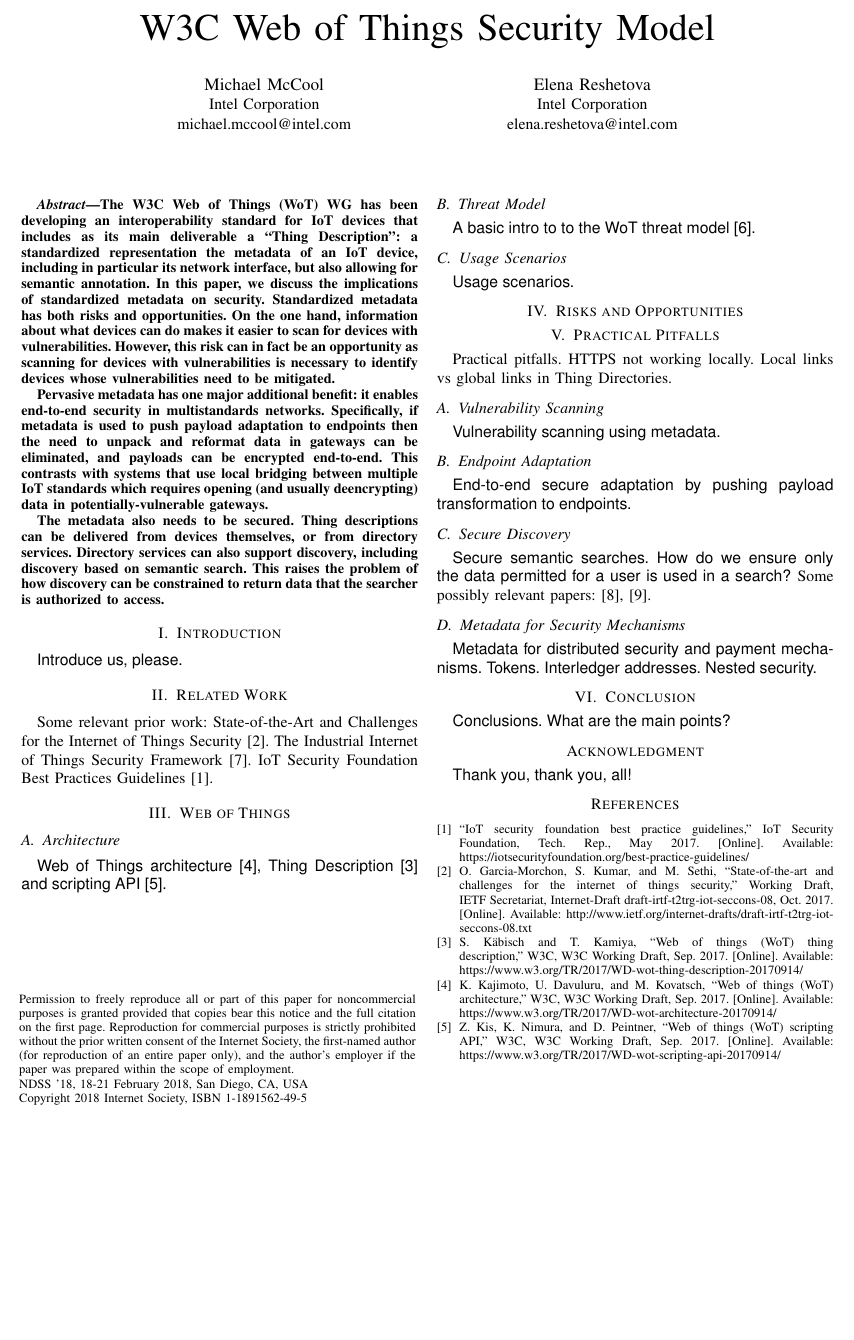
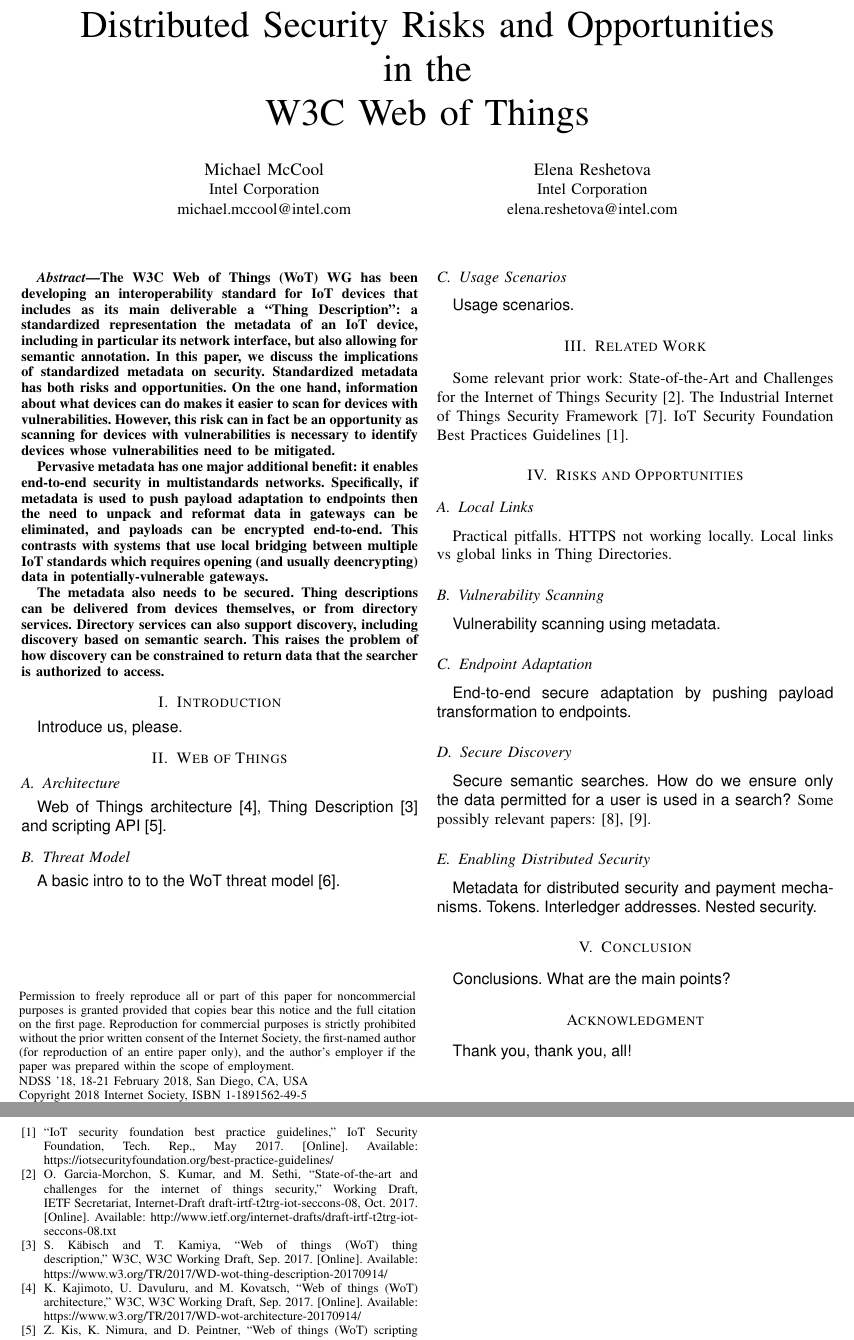
Before and after one commit to mmccool/ndss-wot-sec, a LaTeX paper (ndss-wot-sec.tex): part of page 1 of 2 before the commit and two parts of pages 1 and 2 of 2 after it, the two joined at a grey line, cut at the place of the change, the shorter picture padded with empty space. Compiled offline with pdfLaTeX.

Commit message:
reorg sections

```diff
--- a/ndss-wot-sec.tex
+++ b/ndss-wot-sec.tex
@@ -2,7 +2,11 @@
 \pagestyle{plain}
 \hyphenation{op-tical net-works semi-conduc-tor}
 \begin{document}
-\title{W3C Web of Things Security Model}
+\title{
+Distributed Security Risks and Opportunities \\
+in the \\
+W3C Web of Things
+}
 \author{
   \IEEEauthorblockN{Michael McCool}
   \IEEEauthorblockA{Intel Corporation\\
@@ -34,12 +38,11 @@
 \input{abstract.tex}
 \end{abstract}
 
+% Introduction: state main goals and context of paper
 \section{Introduction}
 \input{intro.tex}
 
-\section{Related Work}
-\input{related.tex}
-
+% Explain background (in this case, WoT)
 \section{Web of Things}
 
 \subsection{Architecture}
@@ -51,9 +54,15 @@
 \subsection{Usage Scenarios}
 \input{scenarios.tex}
 
+% Best practices in IoT that are *common* to WoT... and that we will NOT focus on
+% We want to explain in particular how WoT is different
+\section{Related Work}
+\input{related.tex}
+
+% What are some specific interesting problems/solutions that WoT brings?
 \section{Risks and Opportunities}
 
-\section{Practical Pitfalls}
+\subsection{Local Links}
 \input{pitfalls.tex}
 
 \subsection{Vulnerability Scanning}
@@ -65,7 +74,7 @@
 \subsection{Secure Discovery}
 \input{discover.tex}
 
-\subsection{Metadata for Security Mechanisms}
+\subsection{Enabling Distributed Security}
 \input{metadata.tex}
 
 \section{Conclusion}
```
Also changed, not shown: ndss-wot-sec.pdf.
